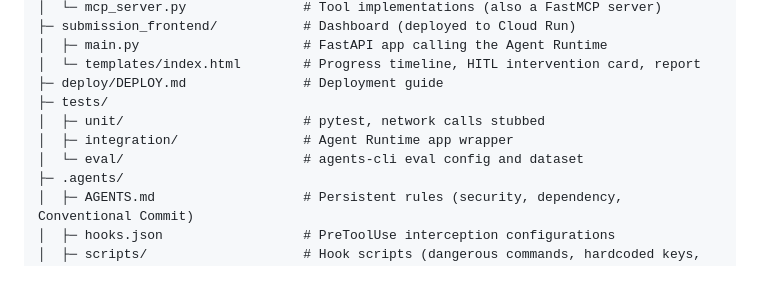
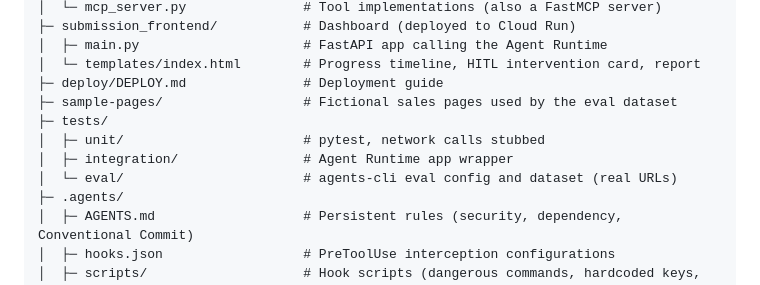
Before and after one commit to zirulin810/ydnt, a Markdown page: README.md, the part around the change. Drawn GitHub-style.

Commit message:
docs: list sample-pages and eval dataset in README
Co-Authored-By: Claude Opus 5 <noreply@anthropic.com>

```diff
--- a/README.md
+++ b/README.md
@@ -123,10 +123,11 @@ ydnt/
 │  ├─ main.py                     # FastAPI app calling the Agent Runtime
 │  └─ templates/index.html        # Progress timeline, HITL intervention card, report
 ├─ deploy/DEPLOY.md               # Deployment guide
+├─ sample-pages/                  # Fictional sales pages used by the eval dataset
 ├─ tests/
 │  ├─ unit/                       # pytest, network calls stubbed
 │  ├─ integration/                # Agent Runtime app wrapper
-│  └─ eval/                       # agents-cli eval config and dataset
+│  └─ eval/                       # agents-cli eval config and dataset (real URLs)
 ├─ .agents/
 │  ├─ AGENTS.md                   # Persistent rules (security, dependency, Conventional Commit)
 │  ├─ hooks.json                  # PreToolUse interception configurations
```
